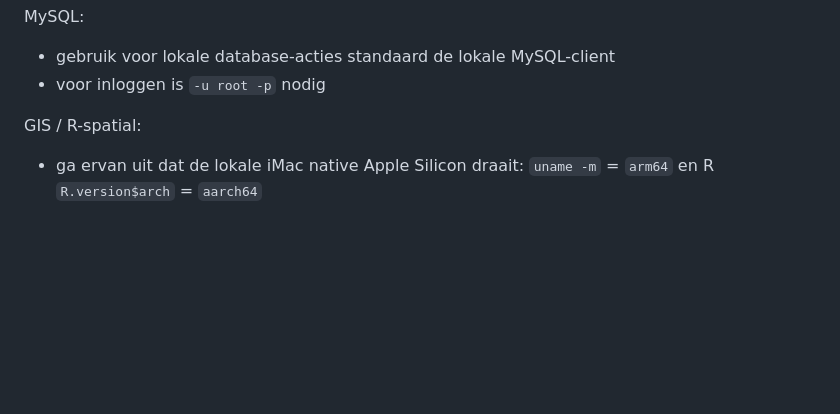
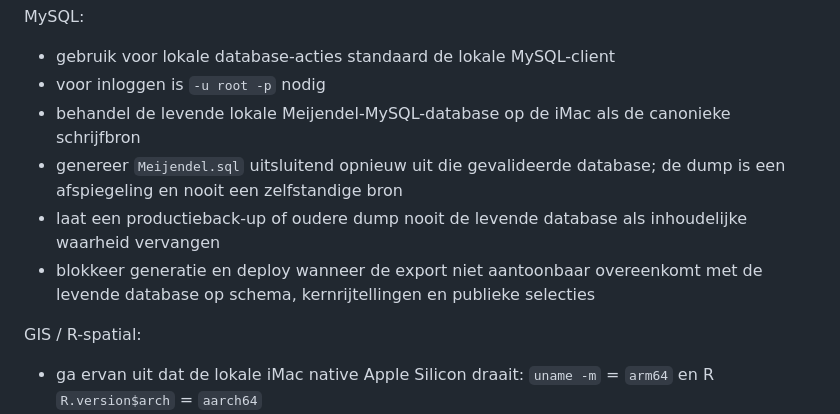
Before and after one commit to Ton2241/Meijendel, a Markdown page: AGENTS.md, the part around the change. GitHub-like rendering; blank space fills up the shorter version.

```diff
--- a/AGENTS.md
+++ b/AGENTS.md
@@ -118,6 +118,14 @@ Bij communicatie:
 MySQL:
 - gebruik voor lokale database-acties standaard de lokale MySQL-client
 - voor inloggen is `-u root -p` nodig
+- behandel de levende lokale Meijendel-MySQL-database op de iMac als de
+  canonieke schrijfbron
+- genereer `Meijendel.sql` uitsluitend opnieuw uit die gevalideerde database;
+  de dump is een afspiegeling en nooit een zelfstandige bron
+- laat een productieback-up of oudere dump nooit de levende database als
+  inhoudelijke waarheid vervangen
+- blokkeer generatie en deploy wanneer de export niet aantoonbaar overeenkomt
+  met de levende database op schema, kernrijtellingen en publieke selecties
 
 GIS / R-spatial:
 - ga ervan uit dat de lokale iMac native Apple Silicon draait: `uname -m` = `arm64` en R `R.version$arch` = `aarch64`
```
Also changed, not shown: README.md (+8 -2 lines).
